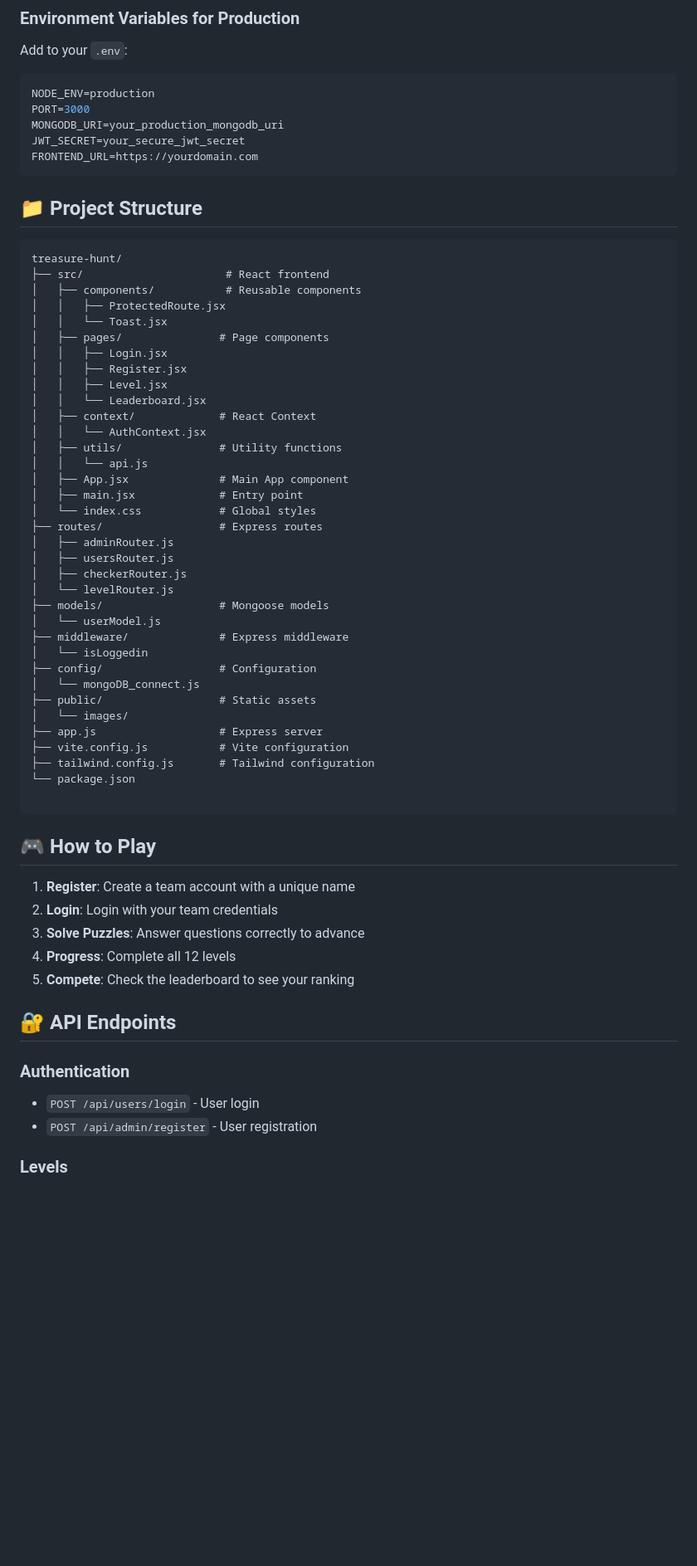
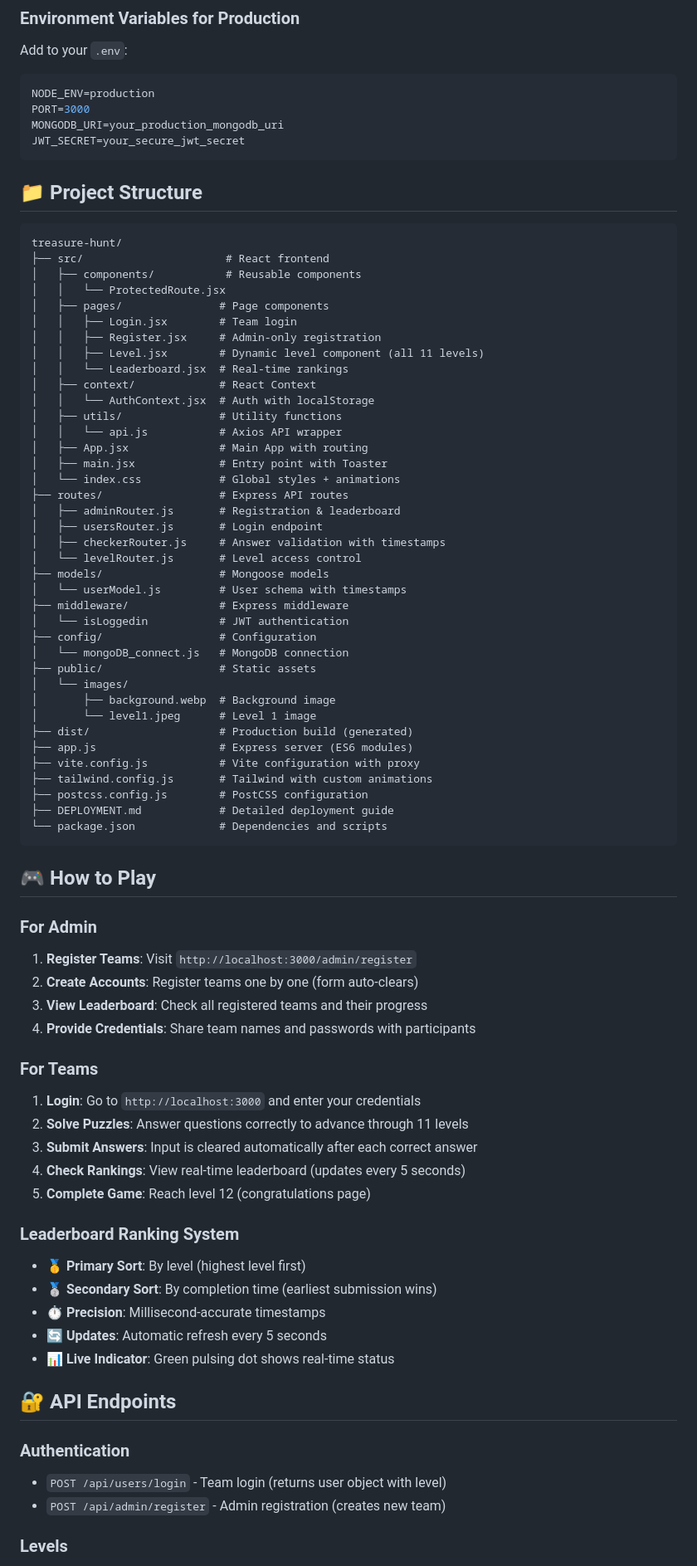
Before and after one commit to ranasujay/TreasureHunt, a Markdown page: README.md, the part around one of its changes. Shown at 83% size. Drawn GitHub-style; blank space fills up the shorter version.

````diff
--- a/README.md
+++ b/README.md
@@ -126,7 +144,6 @@ NODE_ENV=production
 PORT=3000
 MONGODB_URI=your_production_mongodb_uri
 JWT_SECRET=your_secure_jwt_secret
-FRONTEND_URL=https://yourdomain.com
 ```
 
 ## 📁 Project Structure
@@ -135,53 +152,70 @@ FRONTEND_URL=https://yourdomain.com
 treasure-hunt/
 ├── src/                      # React frontend
 │   ├── components/           # Reusable components
-│   │   ├── ProtectedRoute.jsx
-│   │   └── Toast.jsx
+│   │   └── ProtectedRoute.jsx
 │   ├── pages/               # Page components
-│   │   ├── Login.jsx
-│   │   ├── Register.jsx
-│   │   ├── Level.jsx
-│   │   └── Leaderboard.jsx
+│   │   ├── Login.jsx        # Team login
+│   │   ├── Register.jsx     # Admin-only registration
+│   │   ├── Level.jsx        # Dynamic level component (all 11 levels)
+│   │   └── Leaderboard.jsx  # Real-time rankings
 │   ├── context/             # React Context
-│   │   └── AuthContext.jsx
+│   │   └── AuthContext.jsx  # Auth with localStorage
 │   ├── utils/               # Utility functions
-│   │   └── api.js
-│   ├── App.jsx              # Main App component
-│   ├── main.jsx             # Entry point
-│   └── index.css            # Global styles
-├── routes/                  # Express routes
-│   ├── adminRouter.js
-│   ├── usersRouter.js
-│   ├── checkerRouter.js
-│   └── levelRouter.js
+│   │   └── api.js           # Axios API wrapper
+│   ├── App.jsx              # Main App with routing
+│   ├── main.jsx             # Entry point with Toaster
+│   └── index.css            # Global styles + animations
+├── routes/                  # Express API routes
+│   ├── adminRouter.js       # Registration & leaderboard
+│   ├── usersRouter.js       # Login endpoint
+│   ├── checkerRouter.js     # Answer validation with timestamps
+│   └── levelRouter.js       # Level access control
 ├── models/                  # Mongoose models
-│   └── userModel.js
+│   └── userModel.js         # User schema with timestamps
 ├── middleware/              # Express middleware
-│   └── isLoggedin
+│   └── isLoggedin           # JWT authentication
 ├── config/                  # Configuration
-│   └── mongoDB_connect.js
+│   └── mongoDB_connect.js   # MongoDB connection
 ├── public/                  # Static assets
 │   └── images/
-├── app.js                   # Express server
-├── vite.config.js           # Vite configuration
-├── tailwind.config.js       # Tailwind configuration
-└── package.json
-
+│       ├── background.webp  # Background image
+│       └── level1.jpeg      # Level 1 image
+├── dist/                    # Production build (generated)
+├── app.js                   # Express server (ES6 modules)
+├── vite.config.js           # Vite configuration with proxy
+├── tailwind.config.js       # Tailwind with custom animations
+├── postcss.config.js        # PostCSS configuration
+├── DEPLOYMENT.md            # Detailed deployment guide
+└── package.json             # Dependencies and scripts
 ```
 
 ## 🎮 How to Play
 
-1. **Register**: Create a team account with a unique name
-2. **Login**: Login with your team credentials
-3. **Solve Puzzles**: Answer questions correctly to advance
-4. **Progress**: Complete all 12 levels
-5. **Compete**: Check the leaderboard to see your ranking
+### For Admin
+1. **Register Teams**: Visit `http://localhost:3000/admin/register`
+2. **Create Accounts**: Register teams one by one (form auto-clears)
+3. **View Leaderboard**: Check all registered teams and their progress
+4. **Provide Credentials**: Share team names and passwords with participants
+
+### For Teams
+1. **Login**: Go to `http://localhost:3000` and enter your credentials
+2. **Solve Puzzles**: Answer questions correctly to advance through 11 levels
+3. **Submit Answers**: Input is cleared automatically after each correct answer
+4. **Check Rankings**: View real-time leaderboard (updates every 5 seconds)
+5. **Complete Game**: Reach level 12 (congratulations page)
+
+### Leaderboard Ranking System
+- 🥇 **Primary Sort**: By level (highest level first)
+- 🥈 **Secondary Sort**: By completion time (earliest submission wins)
+- ⏱️ **Precision**: Millisecond-accurate timestamps
+- 🔄 **Updates**: Automatic refresh every 5 seconds
+- 📊 **Live Indicator**: Green pulsing dot shows real-time status
 
 ## 🔐 API Endpoints
 
 ### Authentication
-- `POST /api/users/login` - User login
-- `POST /api/admin/register` - User registration
+- `POST /api/users/login` - Team login (returns user object with level)
+- `POST /api/admin/register` - Admin registration (creates new team)
 
 ### Levels
 - `GET /api/levels/current` - Get current user info
````
Also changed, not shown: other parts of README.md (+150 -67 lines).
